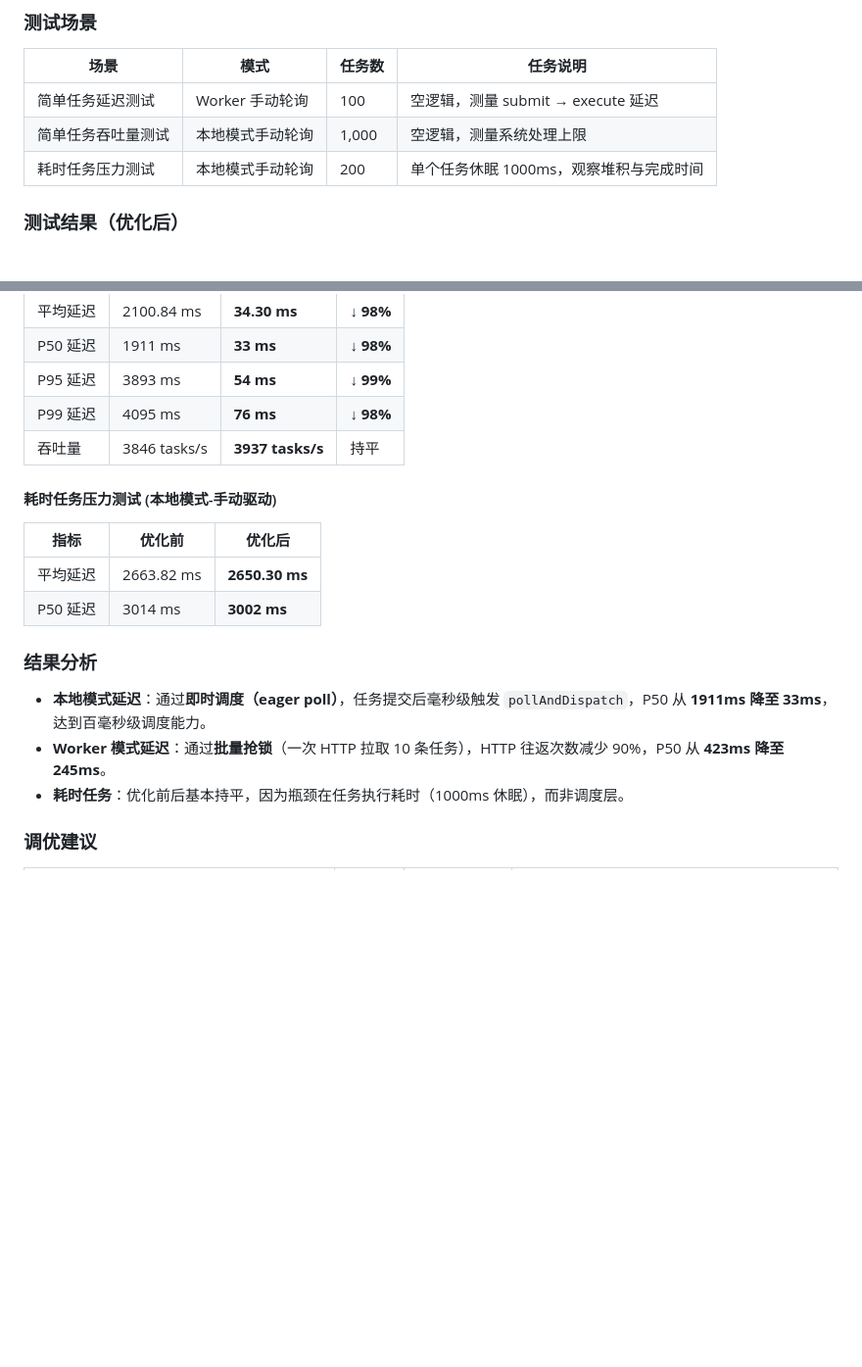
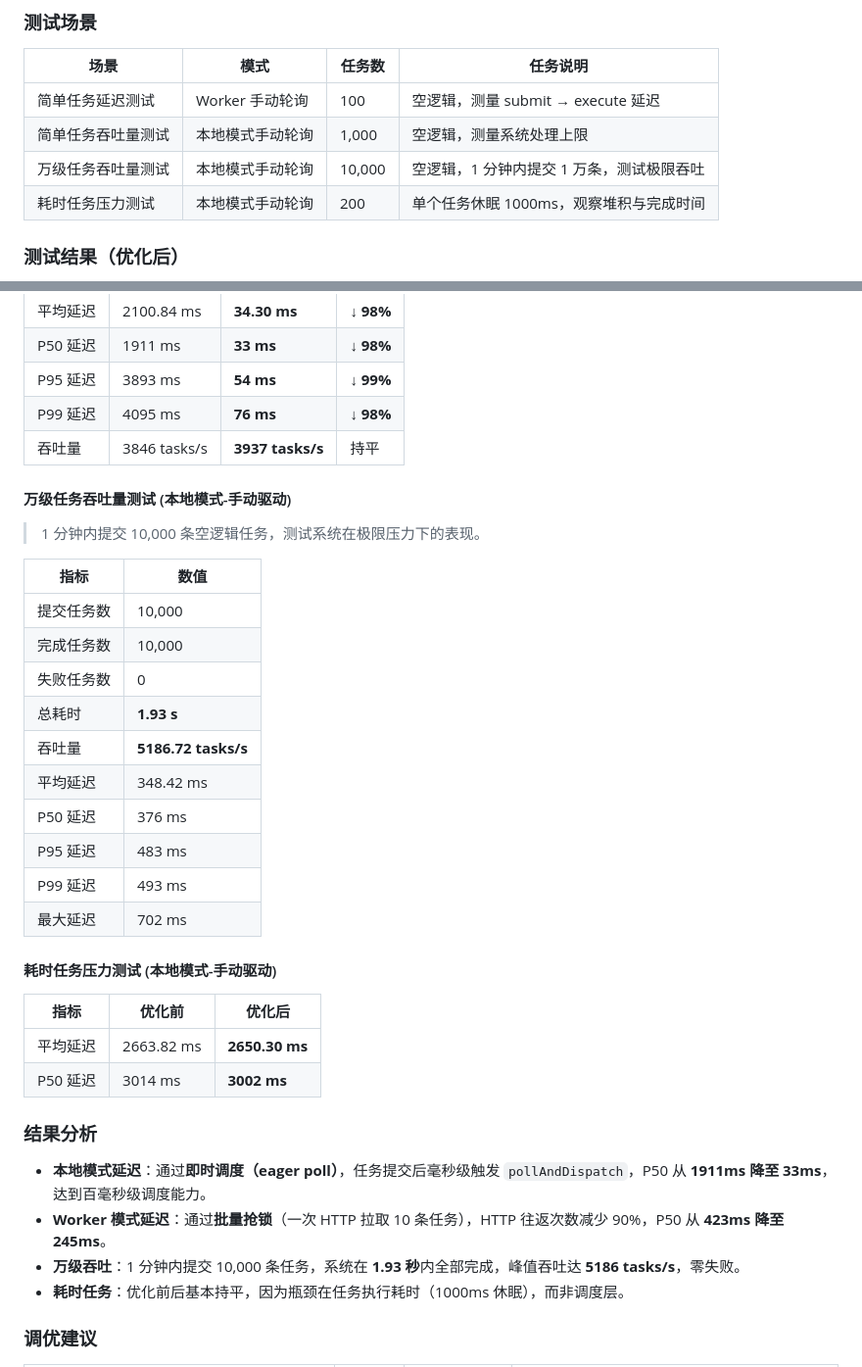
Before and after one commit to caixy-plus/super-async, a Markdown page: README.md, 2 parts joined by grey strips. Shown at 98% size. GitHub-like rendering; blank space fills up the shorter version.

Commit message:
feat(super-async): update README.md
Co-Authored-By: Claude Opus 4.7 <noreply@anthropic.com>

```diff
--- a/README.md
+++ b/README.md
@@ -265,6 +265,7 @@ public class JobService {
 |---|---|---|---|
 | 简单任务延迟测试 | Worker 手动轮询 | 100 | 空逻辑，测量 submit → execute 延迟 |
 | 简单任务吞吐量测试 | 本地模式手动轮询 | 1,000 | 空逻辑，测量系统处理上限 |
+| 万级任务吞吐量测试 | 本地模式手动轮询 | 10,000 | 空逻辑，1 分钟内提交 1 万条，测试极限吞吐 |
 | 耗时任务压力测试 | 本地模式手动轮询 | 200 | 单个任务休眠 1000ms，观察堆积与完成时间 |
 
 ### 测试结果（优化后）
@@ -290,6 +291,23 @@ public class JobService {
 | P99 延迟 | 4095 ms | **76 ms** | **↓ 98%** |
 | 吞吐量 | 3846 tasks/s | **3937 tasks/s** | 持平 |
 
+#### 万级任务吞吐量测试 (本地模式-手动驱动)
+
+> 1 分钟内提交 10,000 条空逻辑任务，测试系统在极限压力下的表现。
+
+| 指标 | 数值 |
+|---|---|
+| 提交任务数 | 10,000 |
+| 完成任务数 | 10,000 |
+| 失败任务数 | 0 |
+| 总耗时 | **1.93 s** |
+| 吞吐量 | **5186.72 tasks/s** |
+| 平均延迟 | 348.42 ms |
+| P50 延迟 | 376 ms |
+| P95 延迟 | 483 ms |
+| P99 延迟 | 493 ms |
+| 最大延迟 | 702 ms |
+
 #### 耗时任务压力测试 (本地模式-手动驱动)
 
 | 指标 | 优化前 | 优化后 |
@@ -301,6 +319,7 @@ public class JobService {
 
 - **本地模式延迟**：通过**即时调度（eager poll）**，任务提交后毫秒级触发 `pollAndDispatch`，P50 从 **1911ms 降至 33ms**，达到百毫秒级调度能力。
 - **Worker 模式延迟**：通过**批量抢锁**（一次 HTTP 拉取 10 条任务），HTTP 往返次数减少 90%，P50 从 **423ms 降至 245ms**。
+- **万级吞吐**：1 分钟内提交 10,000 条任务，系统在 **1.93 秒**内全部完成，峰值吞吐达 **5186 tasks/s**，零失败。
 - **耗时任务**：优化前后基本持平，因为瓶颈在任务执行耗时（1000ms 休眠），而非调度层。
 
 ### 调优建议
```
